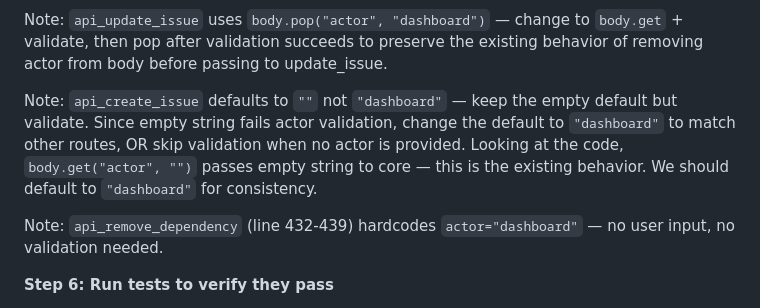
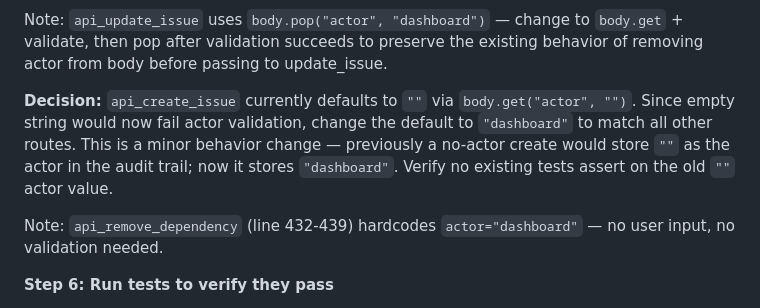
Before and after one commit to tachyon-beep/filigree, a Markdown page: docs/plans/2026-02-28-task4-boundary-validation-plan.md, the part around the change. GitHub-like rendering.

```diff
--- a/docs/plans/2026-02-28-task4-boundary-validation-plan.md
+++ b/docs/plans/2026-02-28-task4-boundary-validation-plan.md
@@ -713,7 +713,7 @@ The 10 routes are:
 
 Note: `api_update_issue` uses `body.pop("actor", "dashboard")` — change to `body.get` + validate, then pop after validation succeeds to preserve the existing behavior of removing actor from body before passing to update_issue.
 
-Note: `api_create_issue` defaults to `""` not `"dashboard"` — keep the empty default but validate. Since empty string fails actor validation, change the default to `"dashboard"` to match other routes, OR skip validation when no actor is provided. Looking at the code, `body.get("actor", "")` passes empty string to core — this is the existing behavior. We should default to `"dashboard"` for consistency.
+**Decision:** `api_create_issue` currently defaults to `""` via `body.get("actor", "")`. Since empty string would now fail actor validation, change the default to `"dashboard"` to match all other routes. This is a minor behavior change — previously a no-actor create would store `""` as the actor in the audit trail; now it stores `"dashboard"`. Verify no existing tests assert on the old `""` actor value.
 
 Note: `api_remove_dependency` (line 432-439) hardcodes `actor="dashboard"` — no user input, no validation needed.
 
```
Also changed, not shown: docs/plans/2026-02-28-task4-boundary-validation-design.md (added, +275 -0 lines).
